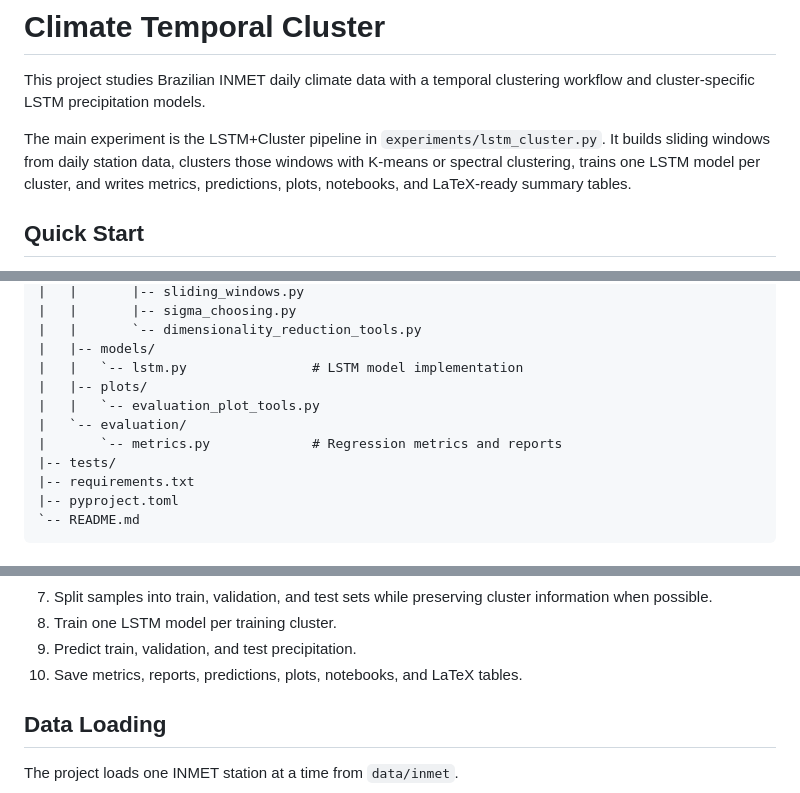
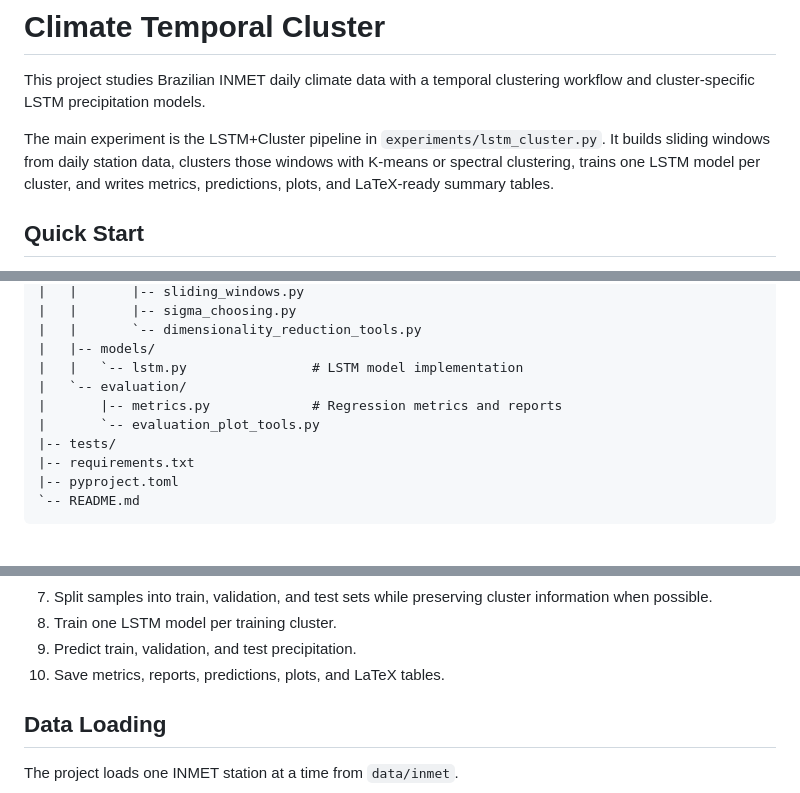
Before and after one commit to LeonardoLucasdaSilva/climate_temporal_cluster, a Markdown page: README.md, 3 parts joined by grey strips. Drawn GitHub-style.

Commit message:
docs: updated README.md

```diff
--- a/README.md
+++ b/README.md
@@ -6,7 +6,7 @@ clustering workflow and cluster-specific LSTM precipitation models.
 The main experiment is the LSTM+Cluster pipeline in
 `experiments/lstm_cluster.py`. It builds sliding windows from daily station
 data, clusters those windows with K-means or spectral clustering, trains one
-LSTM model per cluster, and writes metrics, predictions, plots, notebooks, and
+LSTM model per cluster, and writes metrics, predictions, plots, and
 LaTeX-ready summary tables.
 
 ## Quick Start
@@ -59,10 +59,9 @@ climate_temporal_cluster/
 |   |       `-- dimensionality_reduction_tools.py
 |   |-- models/
 |   |   `-- lstm.py                # LSTM model implementation
-|   |-- plots/
-|   |   `-- evaluation_plot_tools.py
 |   `-- evaluation/
-|       `-- metrics.py             # Regression metrics and reports
+|       |-- metrics.py             # Regression metrics and reports
+|       `-- evaluation_plot_tools.py
 |-- tests/
 |-- requirements.txt
 |-- pyproject.toml
@@ -94,7 +93,7 @@ For each configuration, the experiment runs these stages:
    information when possible.
 8. Train one LSTM model per training cluster.
 9. Predict train, validation, and test precipitation.
-10. Save metrics, reports, predictions, plots, notebooks, and LaTeX tables.
+10. Save metrics, reports, predictions, plots, and LaTeX tables.
 
 ## Data Loading
 
```
Also changed, not shown: other parts of README.md (+2 -3 lines).
